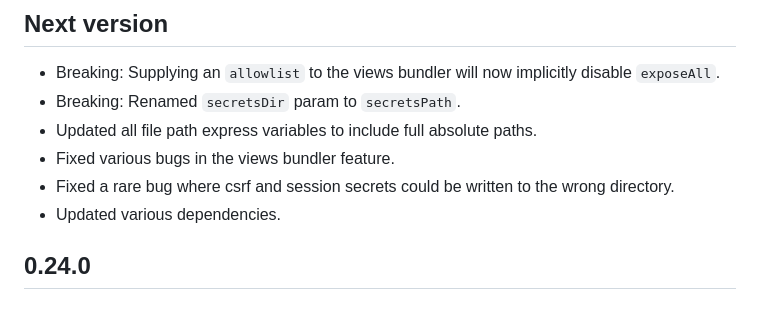
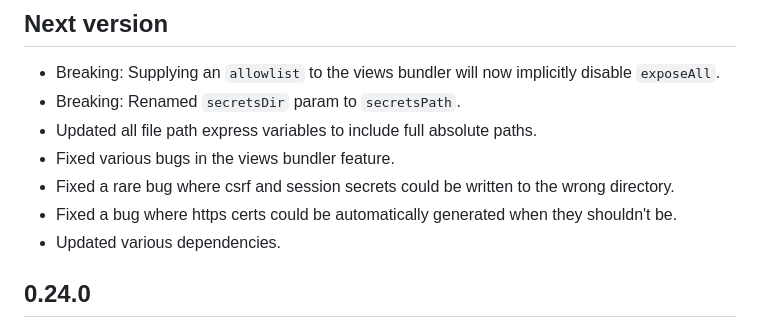
Before and after one commit to rooseveltframework/roosevelt, a Markdown page: CHANGELOG.md, the part around the change. GitHub-like rendering.

Commit message:
changelog

```diff
--- a/CHANGELOG.md
+++ b/CHANGELOG.md
@@ -7,6 +7,7 @@
 - Updated all file path express variables to include full absolute paths.
 - Fixed various bugs in the views bundler feature.
 - Fixed a rare bug where csrf and session secrets could be written to the wrong directory.
+- Fixed a bug where https certs could be automatically generated when they shouldn't be.
 - Updated various dependencies.
 
 ## 0.24.0
```
